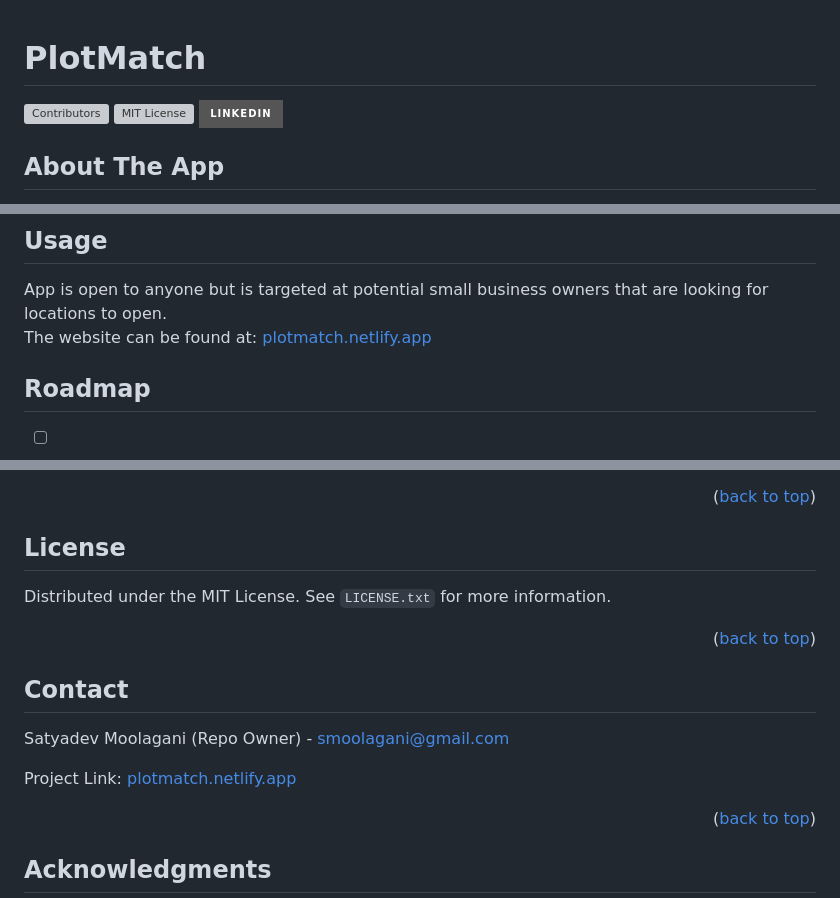
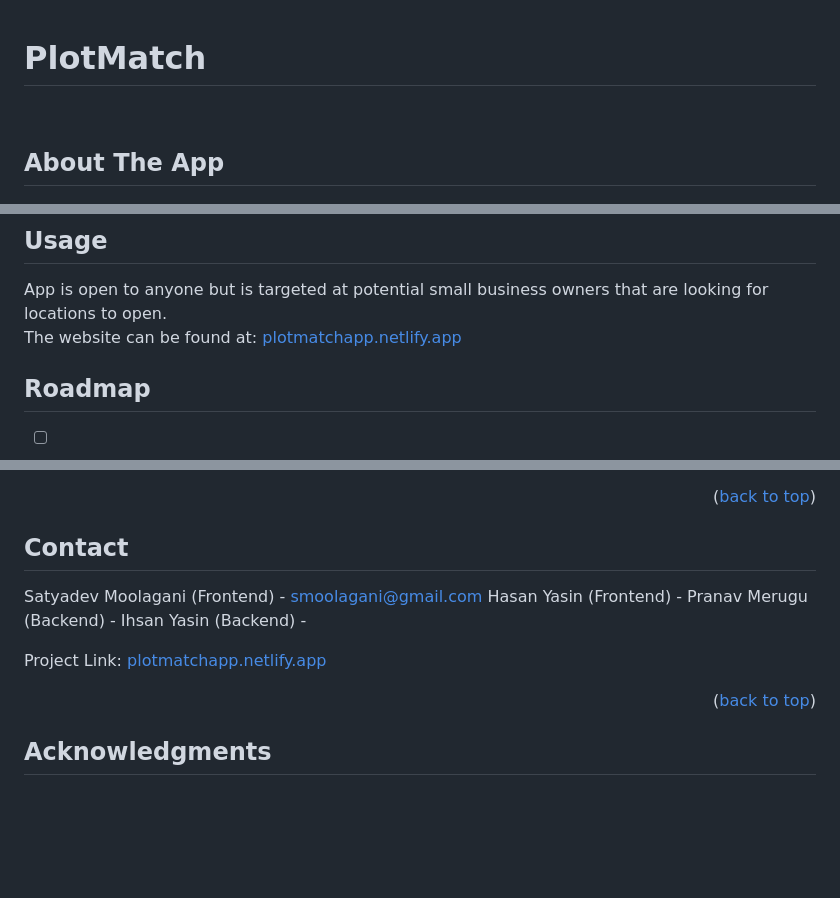
Before and after one commit to srmoola/PlotMatch-App, a Markdown page: README.md, 3 parts joined by grey strips. Rendered like a GitHub page; badges without logos; blank space fills up the shorter version; grey boxes are pictures that could not be loaded.

```diff
--- a/README.md
+++ b/README.md
@@ -2,9 +2,8 @@
 
 # PlotMatch
 
-[![Contributors][contributors-shield]][contributors-url]
-[![MIT License][license-shield]][license-url]
-[![LinkedIn][linkedin-shield]][linkedin-url]
+<br>
+
 
 <!-- ABOUT THE PROJECT -->
 ## About The App
@@ -34,7 +33,7 @@ PlotMatch is a powerful app that helps small business owners in the city of Cant
 
 App is open to anyone but is targeted at potential small business owners that are looking for locations to open.
 <br>
-The website can be found at: [plotmatch.netlify.app](url)
+The website can be found at: [plotmatchapp.netlify.app](url)
 
 
 
@@ -62,21 +61,17 @@ Don't forget to give the project a star! Thanks again!
 
 
 
-<!-- LICENSE -->
-## License
-
-Distributed under the MIT License. See `LICENSE.txt` for more information.
-
-<p align="right">(<a href="#readme-top">back to top</a>)</p>
-
-
 
 <!-- CONTACT -->
 ## Contact
 
-Satyadev Moolagani (Repo Owner) - smoolagani@gmail.com
+Satyadev Moolagani (Frontend) - smoolagani@gmail.com
+Hasan Yasin (Frontend) -
+Pranav Merugu (Backend) -
+Ihsan Yasin (Backend) -
 
-Project Link:  [plotmatch.netlify.app](url)
+
+Project Link:  [plotmatchapp.netlify.app](url)
 
 <p align="right">(<a href="#readme-top">back to top</a>)</p>
 
```
